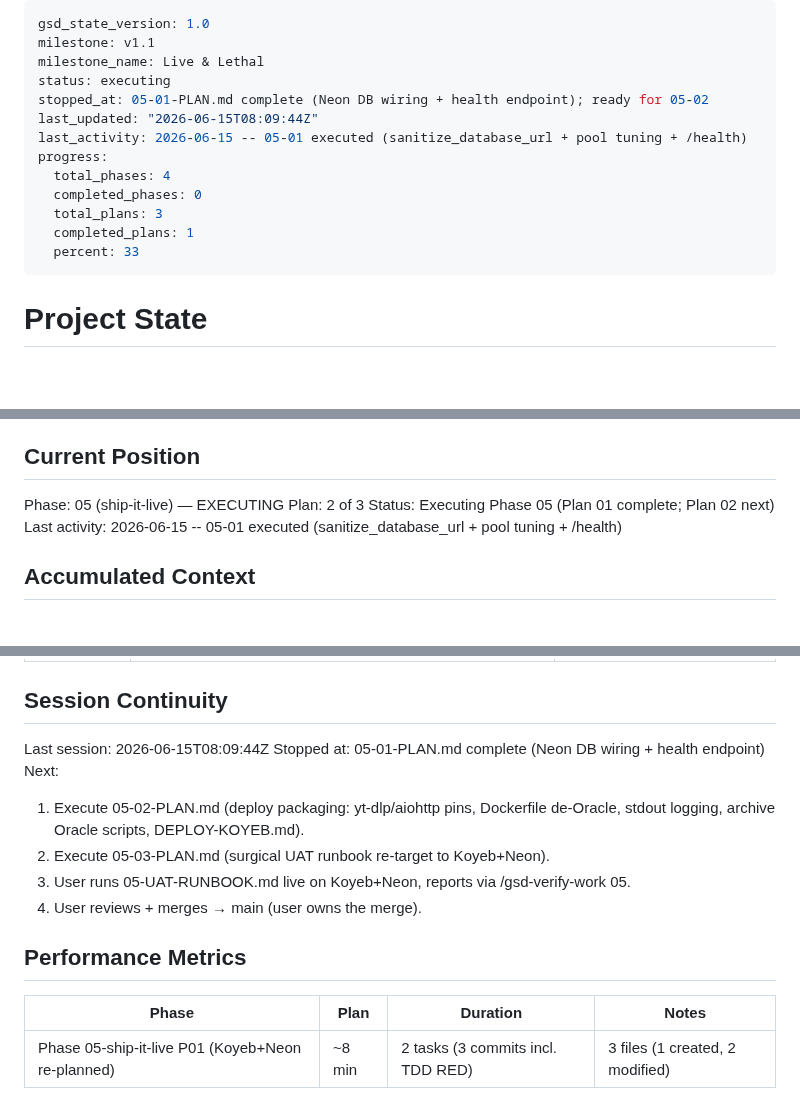
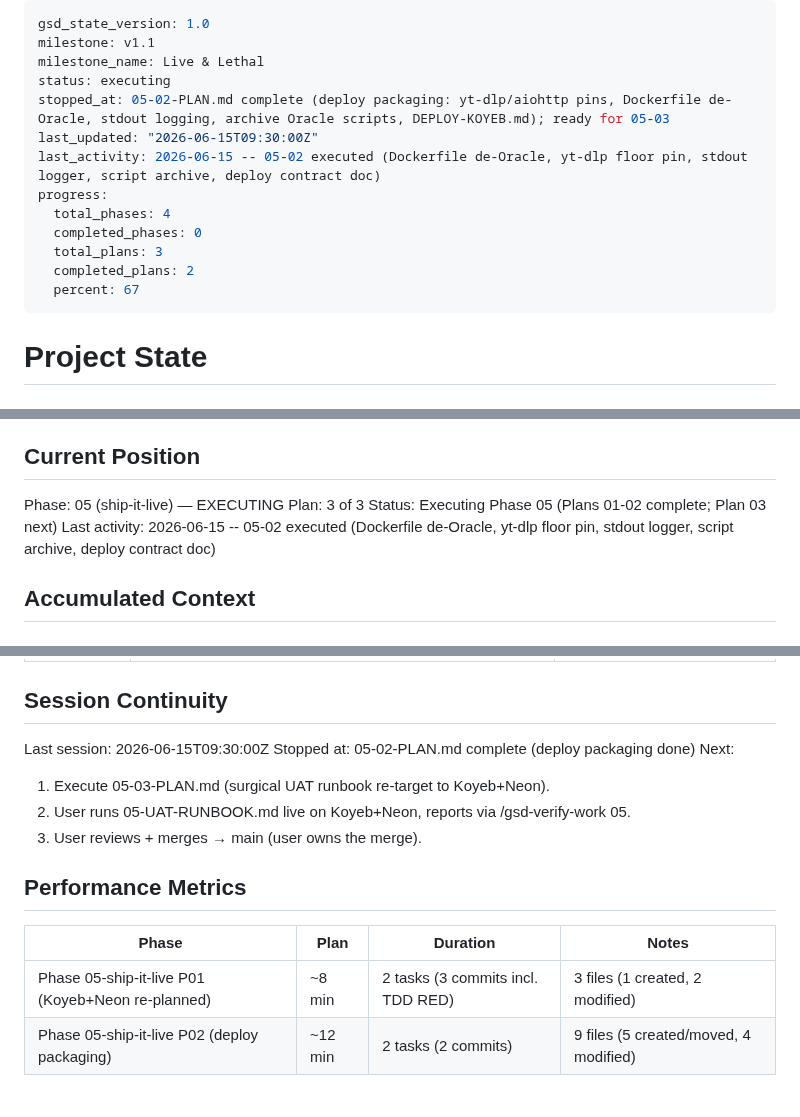
Before and after one commit to jadrianports/dexter, a Markdown page: .planning/STATE.md, 3 parts joined by grey strips. Rendered like a GitHub page; blank space fills up the shorter version.

Commit message:
docs(05-02): complete plan 02 summary + state/roadmap update
- 05-02-SUMMARY.md: deploy packaging plan summary (2 tasks, 9 files, no deviations)
- STATE.md: advance to plan 3 of 3, update last activity + metrics
- ROADMAP.md: mark 05-02 complete, update progress to 2/3 plans

```diff
--- a/.planning/STATE.md
+++ b/.planning/STATE.md
@@ -3,15 +3,15 @@ gsd_state_version: 1.0
 milestone: v1.1
 milestone_name: Live & Lethal
 status: executing
-stopped_at: 05-01-PLAN.md complete (Neon DB wiring + health endpoint); ready for 05-02
-last_updated: "2026-06-15T08:09:44Z"
-last_activity: 2026-06-15 -- 05-01 executed (sanitize_database_url + pool tuning + /health)
+stopped_at: 05-02-PLAN.md complete (deploy packaging: yt-dlp/aiohttp pins, Dockerfile de-Oracle, stdout logging, archive Oracle scripts, DEPLOY-KOYEB.md); ready for 05-03
+last_updated: "2026-06-15T09:30:00Z"
+last_activity: 2026-06-15 -- 05-02 executed (Dockerfile de-Oracle, yt-dlp floor pin, stdout logger, script archive, deploy contract doc)
 progress:
   total_phases: 4
   completed_phases: 0
   total_plans: 3
-  completed_plans: 1
-  percent: 33
+  completed_plans: 2
+  percent: 67
 ---
 
 # Project State
@@ -26,9 +26,9 @@ See: .planning/PROJECT.md (updated 2026-06-12)
 ## Current Position
 
 Phase: 05 (ship-it-live) — EXECUTING
-Plan: 2 of 3
-Status: Executing Phase 05 (Plan 01 complete; Plan 02 next)
-Last activity: 2026-06-15 -- 05-01 executed (sanitize_database_url + pool tuning + /health)
+Plan: 3 of 3
+Status: Executing Phase 05 (Plans 01-02 complete; Plan 03 next)
+Last activity: 2026-06-15 -- 05-02 executed (Dockerfile de-Oracle, yt-dlp floor pin, stdout logger, script archive, deploy contract doc)
 
 ## Accumulated Context
 
@@ -83,17 +83,17 @@ Carried-forward engineering items (not blockers):
 
 ## Session Continuity
 
-Last session: 2026-06-15T08:09:44Z
-Stopped at: 05-01-PLAN.md complete (Neon DB wiring + health endpoint)
+Last session: 2026-06-15T09:30:00Z
+Stopped at: 05-02-PLAN.md complete (deploy packaging done)
 Next:
 
-  1. Execute 05-02-PLAN.md (deploy packaging: yt-dlp/aiohttp pins, Dockerfile de-Oracle, stdout logging, archive Oracle scripts, DEPLOY-KOYEB.md).
-  2. Execute 05-03-PLAN.md (surgical UAT runbook re-target to Koyeb+Neon).
-  3. User runs 05-UAT-RUNBOOK.md live on Koyeb+Neon, reports via /gsd-verify-work 05.
-  4. User reviews + merges → main (user owns the merge).
+  1. Execute 05-03-PLAN.md (surgical UAT runbook re-target to Koyeb+Neon).
+  2. User runs 05-UAT-RUNBOOK.md live on Koyeb+Neon, reports via /gsd-verify-work 05.
+  3. User reviews + merges → main (user owns the merge).
 
 ## Performance Metrics
 
 | Phase | Plan | Duration | Notes |
 |-------|------|----------|-------|
 | Phase 05-ship-it-live P01 (Koyeb+Neon re-planned) | ~8 min | 2 tasks (3 commits incl. TDD RED) | 3 files (1 created, 2 modified) |
+| Phase 05-ship-it-live P02 (deploy packaging) | ~12 min | 2 tasks (2 commits) | 9 files (5 created/moved, 4 modified) |
```
Also changed, not shown: .planning/ROADMAP.md (+2 -2 lines), 1 other file.
